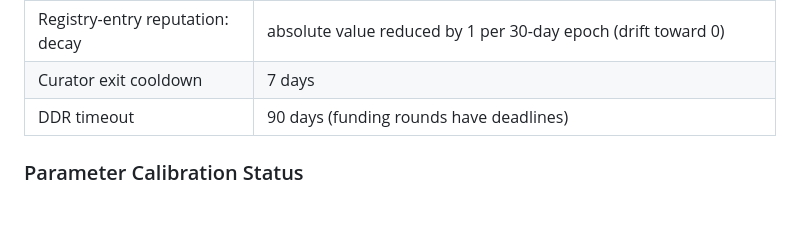
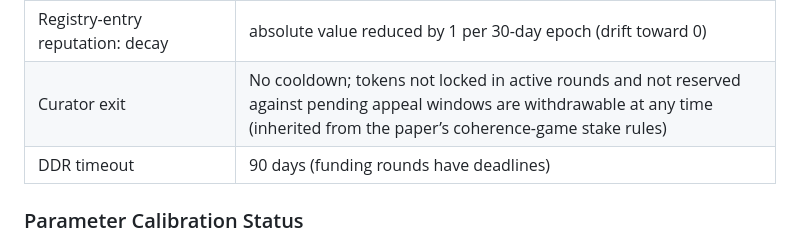
Before and after one commit to 0xferit/manuscript-decentralized-curation, a Markdown page: projects/rpgf/design.md, the part around the change. GitHub-like rendering; blank space fills up the shorter version.

Commit message:
fix(rpgf): correct curator exit parameter - no cooldown, per coherence-game stake rules
The 7-day curator exit cooldown row was a transplant from the
author-side withdrawal cooldown (truth-post blueprint: authors get a
cooldown so retracted claims stay challengeable). The coherence game
is explicit about curators: 'There is no curator exit cooldown:
curators may withdraw any tokens that are not locked in active rounds
and not reserved against pending appeal windows at any time'
(truth-post blueprint, CuratorStake authority rules and invariant 7).
Post-finalization slashability is covered by the appeal-window
reserve, not a temporal delay; a blanket cooldown both over-locks
unexposed capital and fails to track the actual exposure window.

```diff
--- a/projects/rpgf/design.md
+++ b/projects/rpgf/design.md
@@ -333,7 +333,7 @@ These policy objects and dependency references are versioned by content hash. No
 | Registry-entry reputation: surviving round reward | +1 per round |
 | Registry-entry reputation: debunking penalty | -5 per debunked nomination |
 | Registry-entry reputation: decay | absolute value reduced by 1 per 30-day epoch (drift toward 0) |
-| Curator exit cooldown | 7 days |
+| Curator exit | No cooldown; tokens not locked in active rounds and not reserved against pending appeal windows are withdrawable at any time (inherited from the paper’s coherence-game stake rules) |
 | DDR timeout | 90 days (funding rounds have deadlines) |
 
 ### Parameter Calibration Status
```
